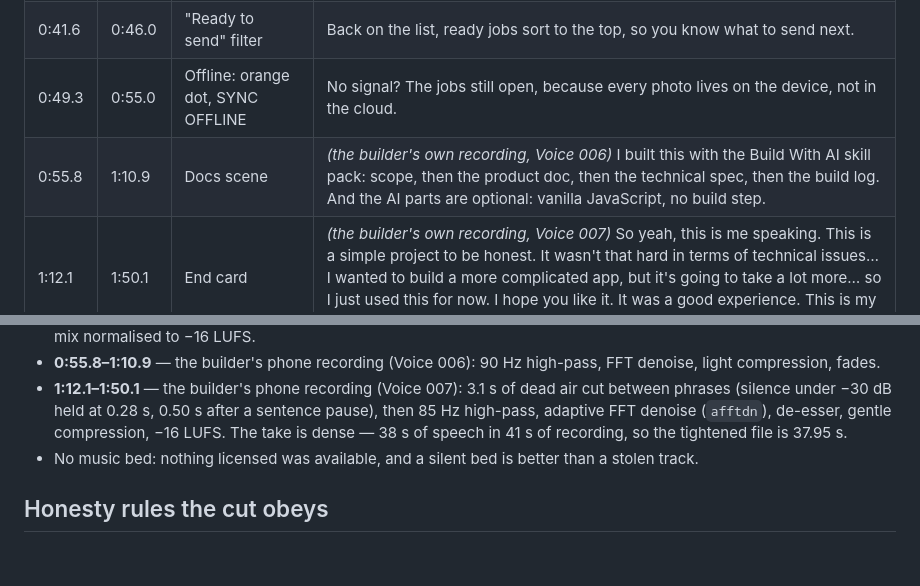
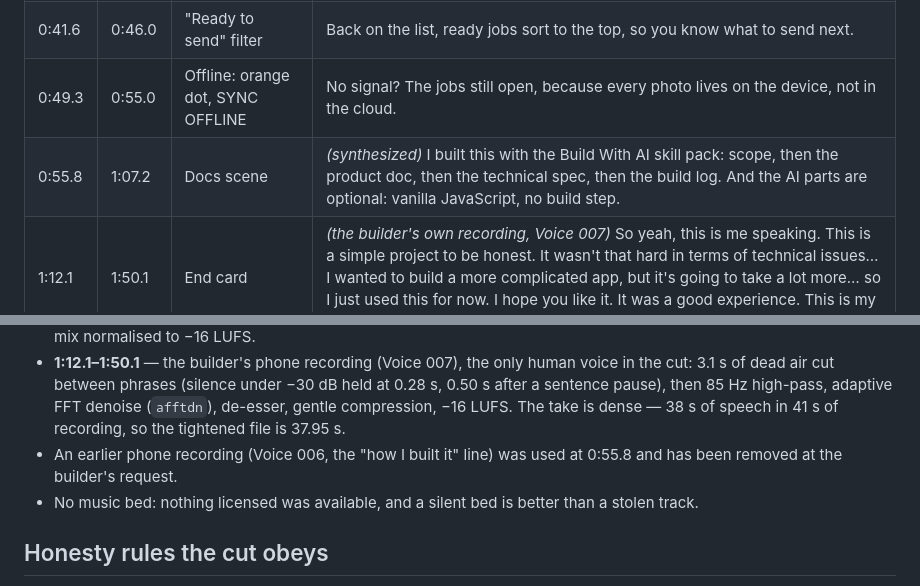
Before and after one commit to iYANSEN/rinse, a Markdown page: devpost/video-script.md, 2 parts joined by grey strips. Drawn GitHub-style; blank space fills up the shorter version.

Commit message:
Demo video: drop the first voice clip, retime the docs reveals to the new line

```diff
--- a/devpost/video-script.md
+++ b/devpost/video-script.md
@@ -26,7 +26,7 @@ drawn, mocked or generated. The publish in the video is a real upload to the dep
 | 0:28.6 | 0:36.9 | Client gallery, slider | On their phone it's a slider, not a folder of forty photos. He sees the difference before he pays. And the link stays the same when you update the job. |
 | 0:41.6 | 0:46.0 | "Ready to send" filter | Back on the list, ready jobs sort to the top, so you know what to send next. |
 | 0:49.3 | 0:55.0 | Offline: orange dot, SYNC OFFLINE | No signal? The jobs still open, because every photo lives on the device, not in the cloud. |
-| 0:55.8 | 1:10.9 | Docs scene | *(the builder's own recording, Voice 006)* I built this with the Build With AI skill pack: scope, then the product doc, then the technical spec, then the build log. And the AI parts are optional: vanilla JavaScript, no build step. |
+| 0:55.8 | 1:07.2 | Docs scene | *(synthesized)* I built this with the Build With AI skill pack: scope, then the product doc, then the technical spec, then the build log. And the AI parts are optional: vanilla JavaScript, no build step. |
 | 1:12.1 | 1:50.1 | End card | *(the builder's own recording, Voice 007)* So yeah, this is me speaking. This is a simple project to be honest. It wasn't that hard in terms of technical issues… I wanted to build a more complicated app, but it's going to take a lot more… so I just used this for now. I hope you like it. It was a good experience. This is my first hackathon, and have a good day. |
 
 ## Narration sources
@@ -35,10 +35,11 @@ drawn, mocked or generated. The publish in the video is a real upload to the dep
   line, +4.2 dB to sit level, mix normalised to −16 LUFS.
-- **0:55.8–1:10.9** — the builder's phone recording (Voice 006): 90 Hz high-pass, FFT denoise,
-  light compression, fades.
-- **1:12.1–1:50.1** — the builder's phone recording (Voice 007): 3.1 s of dead air cut between
-  phrases (silence under −30 dB held at 0.28 s, 0.50 s after a sentence pause), then 85 Hz
-  high-pass, adaptive FFT denoise (`afftdn`), de-esser, gentle compression, −16 LUFS.
-  The take is dense — 38 s of speech in 41 s of recording, so the tightened file is 37.95 s.
+- **1:12.1–1:50.1** — the builder's phone recording (Voice 007), the only human voice in the cut:
+  3.1 s of dead air cut between phrases (silence under −30 dB held at 0.28 s, 0.50 s after a
+  sentence pause), then 85 Hz high-pass, adaptive FFT denoise (`afftdn`), de-esser, gentle
+  compression, −16 LUFS. The take is dense — 38 s of speech in 41 s of recording, so the tightened
+  file is 37.95 s.
+- An earlier phone recording (Voice 006, the "how I built it" line) was used at 0:55.8 and has been
+  removed at the builder's request.
 - No music bed: nothing licensed was available, and a silent bed is better than a stolen track.
 
 ## Honesty rules the cut obeys
```
Also changed, not shown: other parts of devpost/video-script.md (+1 -1 lines).
